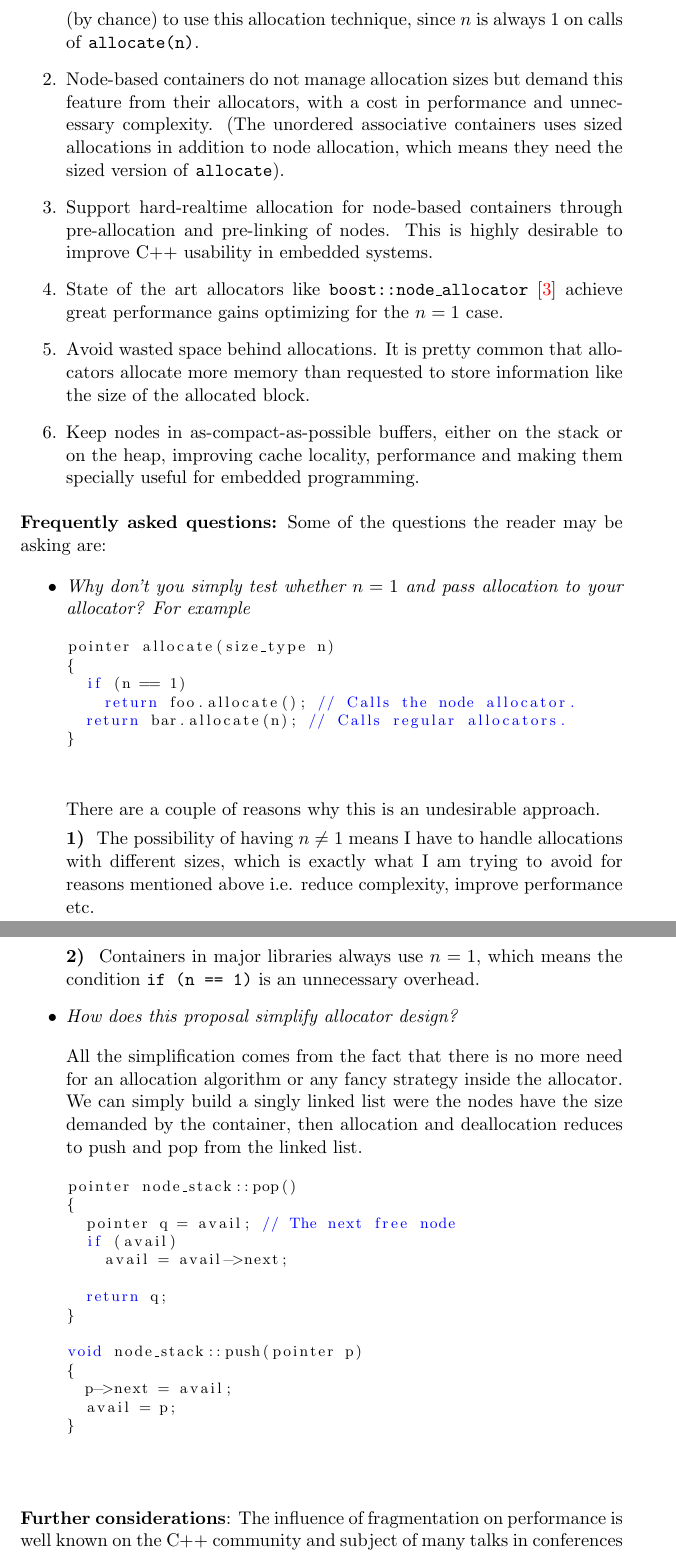
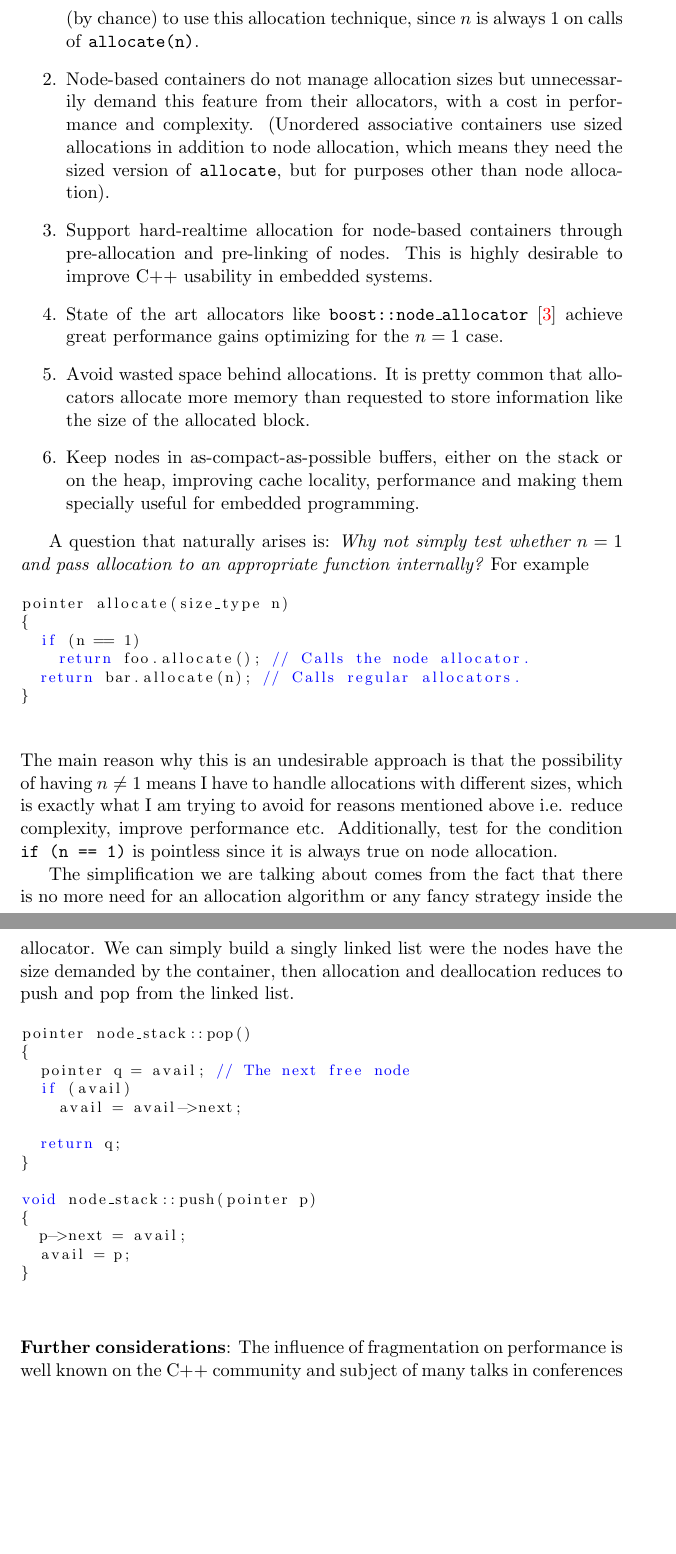
Before and after one commit to mzimbres/rtcpp, a LaTeX document (doc/proposal_allocator.tex): two parts of pages 3 and 4 of 5, joined at a grey line, cut so that both start at the same text, the shorter picture padded with empty space. Compiled offline with pdfLaTeX.

Commit message:
More improvements.

```diff
--- a/doc/proposal_allocator.tex
+++ b/doc/proposal_allocator.tex
@@ -158,10 +158,11 @@ for example, it is already possible (by chance) to use this allocation
 technique, since $n$ is always $1$ on calls of \texttt{allocate(n)}.
 
 \item Node-based containers do not manage allocation sizes but
-demand this feature from their allocators, with a cost in performance
-and unnecessary complexity. (The unordered associative containers uses
+unnecessarily demand this feature from their allocators, with a cost
+in performance and complexity. (Unordered associative containers use
 sized allocations in addition to node allocation, which means they
-need the sized version of \texttt{allocate}).
+need the sized version of \texttt{allocate}, but for purposes other
+than node allocation).
 
 \item Support hard-realtime allocation for node-based containers
 through pre-allocation and pre-linking of nodes. This is highly
@@ -180,14 +181,10 @@ them specially useful for embedded programming.
 
 \end{enumerate}
 
-\medskip
-\noindent
-{\bf Frequently asked questions:} Some of the questions the reader
-may be asking are:
+A question that naturally arises is: {\it Why not simply test
+whether $n = 1$ and pass allocation to an appropriate
+function internally?} For example
 
-\begin{itemize}
-\item {\it Why don't you simply test whether $n = 1$ and pass
-allocation to your allocator? For example}
 \medskip
 \begin{lstlisting}
 pointer allocate(size_type n)
@@ -199,37 +196,18 @@ pointer allocate(size_type n)
 \end{lstlisting}
 
 \noindent
-There are a couple of reasons why this is an undesirable approach.
+The main reason why this is an undesirable approach is that the
+possibility of having $n \ne 1$ means I have to handle allocations
+with different sizes, which is exactly what I am trying to avoid for
+reasons mentioned above i.e. reduce complexity, improve performance
+etc. Additionally, test for the condition \texttt{if (n == 1)} is
+pointless since it is always true on node allocation.
 
-{\bf 1) } The possibility of having $n \ne 1$ means I have to handle
-allocations with different sizes, which is exactly what I am trying to
-avoid for reasons mentioned above i.e. reduce complexity, improve
-performance etc.
-
-\medskip
-\noindent
-{\bf 2) } Containers in major libraries always use $n = 1$, which
-means the condition \texttt{if (n == 1)} is an unnecessary
-overhead.
-
-%\medskip
-%\noindent
-%{\bf 3) } All that most node-based containers need from their allocator
-%is space for a single node, asking for more than that means
-%allocation logic is being built on the container itself and not on
-%the allocator, with unpredictable side effects that users may
-%want to avoid. If more than one node must be allocated at once for any
-%reason, it still can loop over \texttt{allocate()}.
-
-\item {\it How does this proposal simplify allocator design?}
-
-\medskip
-\noindent
-All the simplification comes from the fact that there is no more
-need for an allocation algorithm or any fancy strategy inside the
-allocator. We can simply build a singly linked list were the
-nodes have the size demanded by the container, then allocation
-and deallocation reduces to push and pop from the linked list.
+The simplification we are talking about comes from the fact that there
+is no more need for an allocation algorithm or any fancy strategy
+inside the allocator. We can simply build a singly linked list were
+the nodes have the size demanded by the container, then allocation and
+deallocation reduces to push and pop from the linked list.
 
 \medskip
 \begin{lstlisting}
@@ -249,7 +227,6 @@ void node_stack::push(pointer p)
 }
 
 \end{lstlisting}
-\end{itemize}
 
 \medskip
 \noindent
```
Also changed, not shown: doc/proposal_allocator.pdf.
